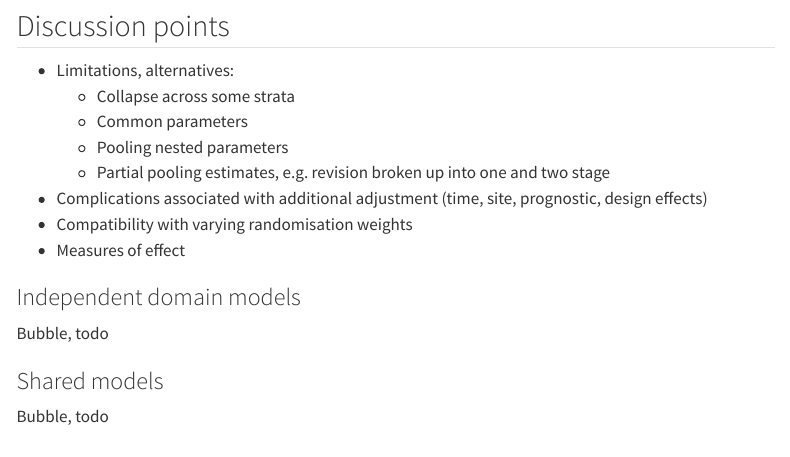
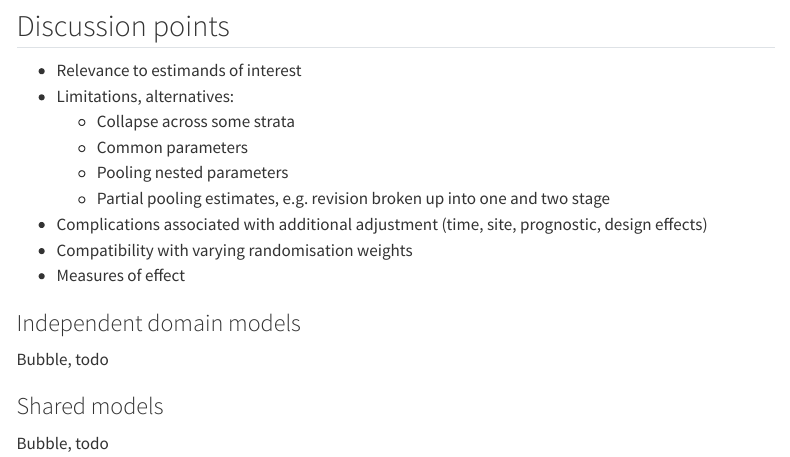
Before and after one commit to maj-biostat/roadmap-sim, a Quarto document (notebooks/modelling.qmd): the page in a window 1100 px wide, from 14170 px down. Rendered offline with R 4.5, knitr and Pandoc in place of Quarto, with nearby package versions; some code elsewhere in the file could not run offline; menus at the side of the page are left out.

Commit message:
Add discussion points

```diff
--- a/notebooks/modelling.qmd
+++ b/notebooks/modelling.qmd
@@ -868,6 +868,7 @@ gt_tbl
 
 ## Discussion points
 
++ Relevance to estimands of interest
 + Limitations, alternatives:
   + Collapse across some strata
   + Common parameters
```
Also changed, not shown: notebooks/modelling.qmd (1 more changed lines).
